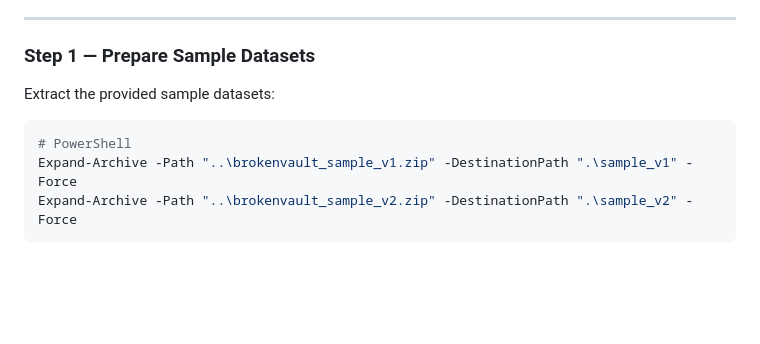
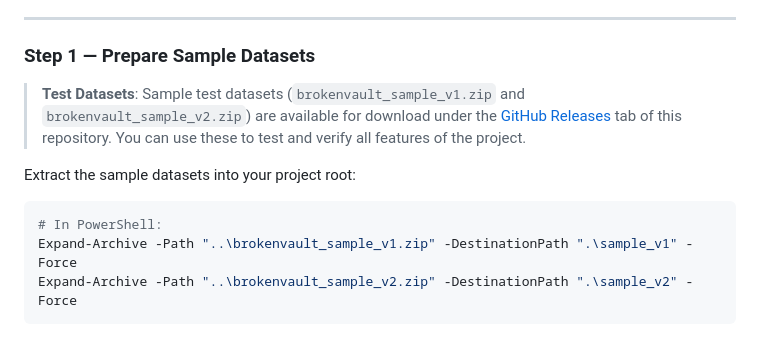
Before and after one commit to NoahReddyG/BrokenVault, a Markdown page: README.md, the part around the change. GitHub-like rendering; blank space fills up the shorter version.

Commit message:
docs: add GitHub Releases link for sample test datasets in README

````diff
--- a/README.md
+++ b/README.md
@@ -144,10 +144,12 @@ You can use the **Web Dashboard** (`http://127.0.0.1:8000/`) **or** the **CLI**
 
 ### Step 1 — Prepare Sample Datasets
 
-Extract the provided sample datasets:
+> **Test Datasets**: Sample test datasets (`brokenvault_sample_v1.zip` and `brokenvault_sample_v2.zip`) are available for download under the [GitHub Releases](https://github.com/NoahReddyG/BrokenVault/releases/tag/version1) tab of this repository. You can use these to test and verify all features of the project.
+
+Extract the sample datasets into your project root:
 
 ```powershell
-# PowerShell
+# In PowerShell:
 Expand-Archive -Path "..\brokenvault_sample_v1.zip" -DestinationPath ".\sample_v1" -Force
 Expand-Archive -Path "..\brokenvault_sample_v2.zip" -DestinationPath ".\sample_v2" -Force
 ```
````
